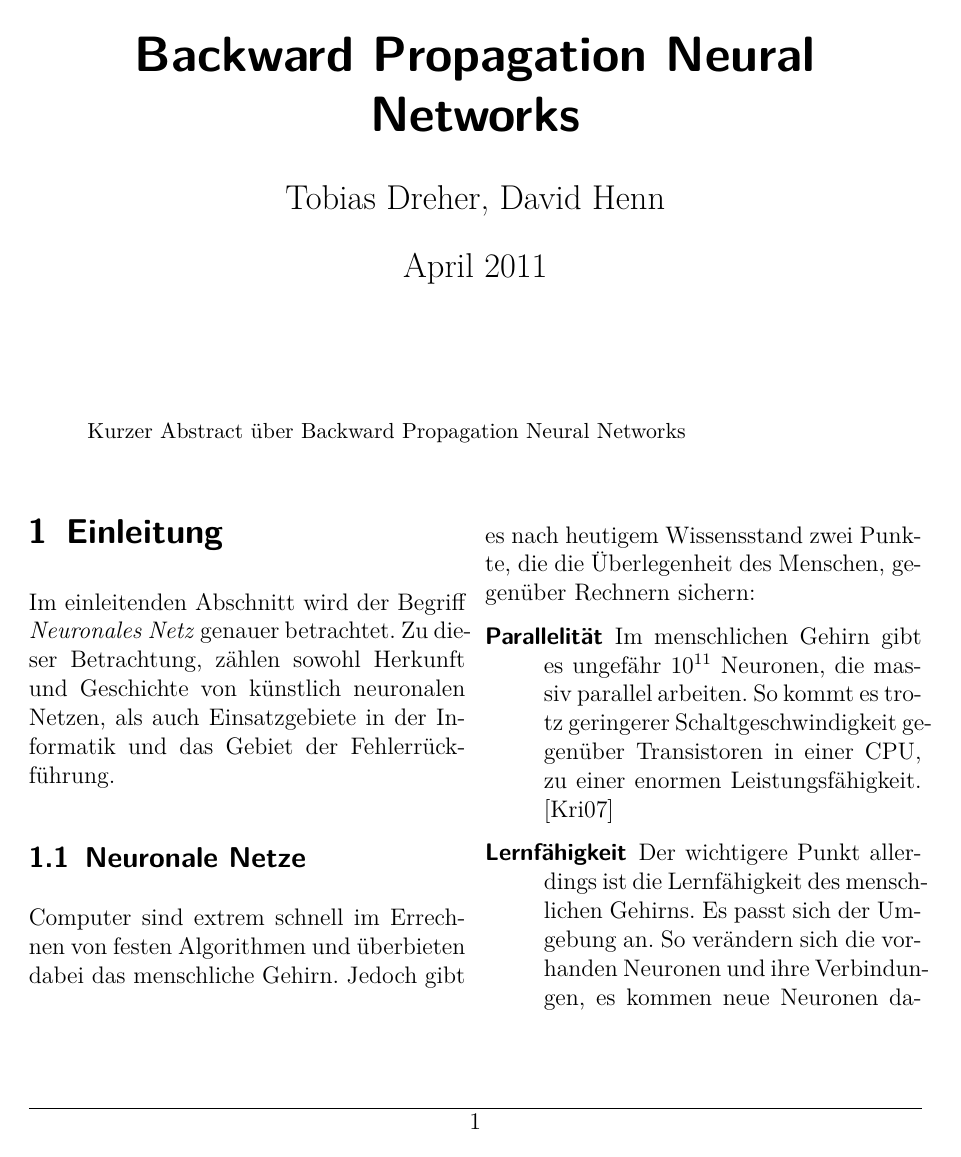
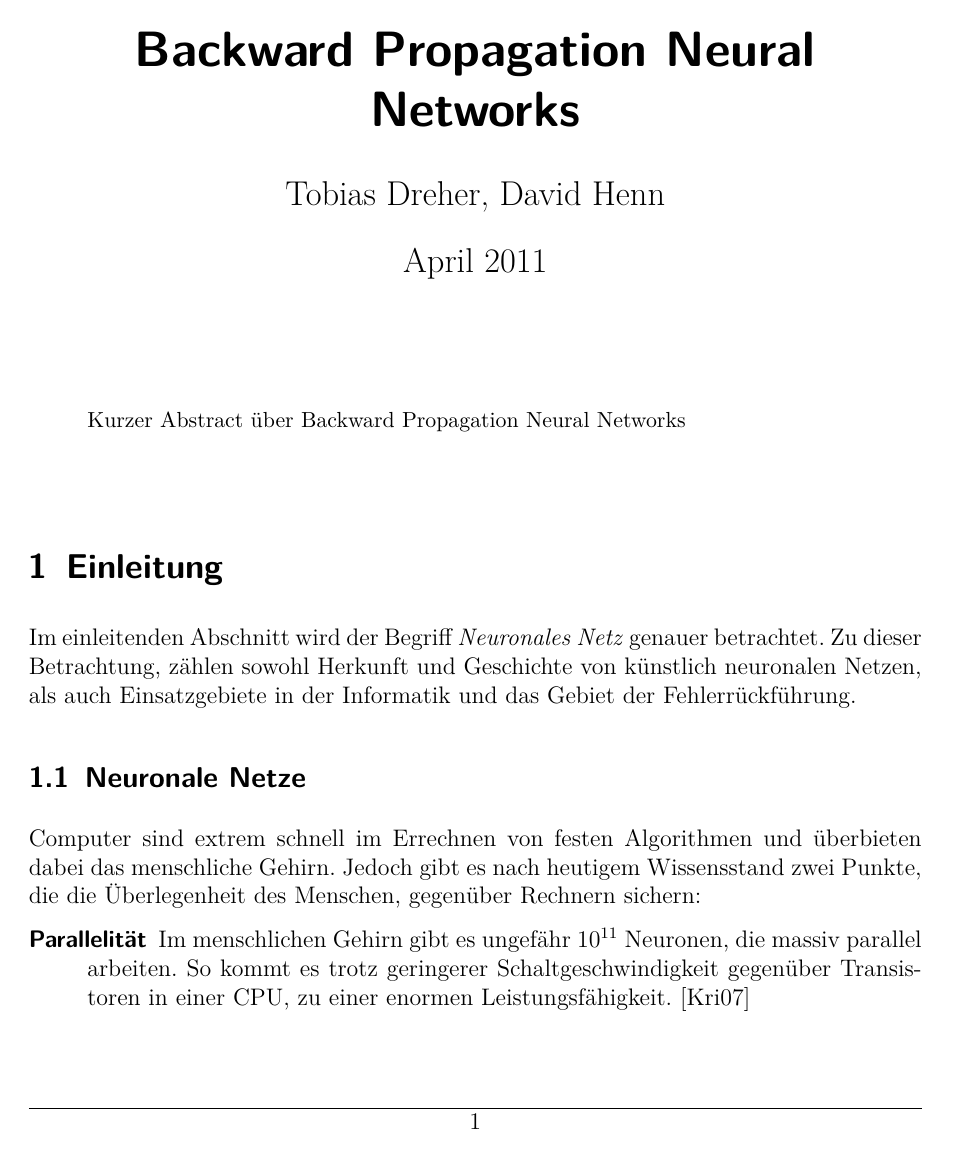
Before and after one commit to ChornHulio/Neuronale-Netze-Seminar, a LaTeX document (doc.tex): page 1 of 6 before the commit and page 1 of 7 after it. Compiled offline with pdfLaTeX.

Commit message:
einspaltiges Layout

```diff
--- a/doc.tex
+++ b/doc.tex
@@ -10,14 +10,14 @@
 \input{header}
 
 \begin{document}
-	\twocolumn[
+	%\twocolumn[
 		\maketitle
 		\renewcommand{\abstractname}{}
 		\begin{onecolabstract}
 			\input{content/abstract}
 		\end{onecolabstract}
 		\vspace{1cm}
-	]
+	%]
 
 	%-----------------------------------------------
 	\input{content/einleitung}
```
Also changed, not shown: doc.tex (2 more changed lines).
